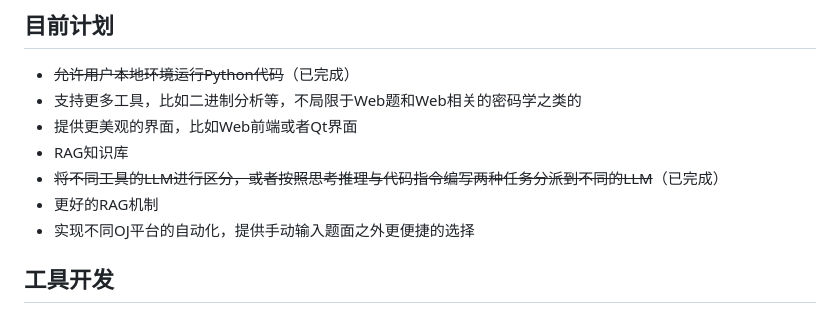
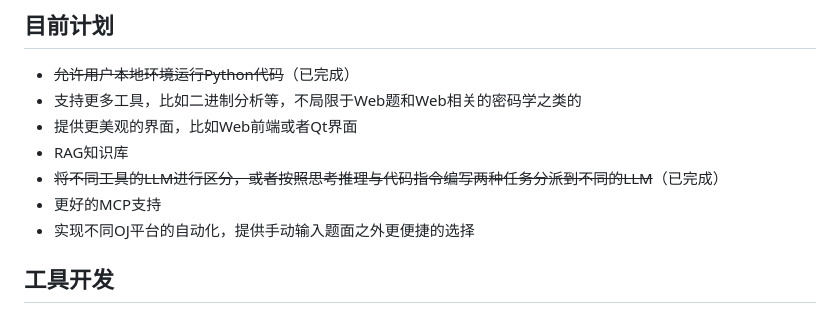
Before and after one commit to MuWinds/BUUCTF_Agent, a Markdown page: README.md, the part around the change. Rendered like a GitHub page.

Commit message:
更新 README.md

```diff
--- a/README.md
+++ b/README.md
@@ -88,7 +88,7 @@ python .\main.py
 - 提供更美观的界面，比如Web前端或者Qt界面
 - RAG知识库
 - ~~将不同工具的LLM进行区分，或者按照思考推理与代码指令编写两种任务分派到不同的LLM~~（已完成）
-- 更好的RAG机制
+- 更好的MCP支持
 - 实现不同OJ平台的自动化，提供手动输入题面之外更便捷的选择
 
 ## 工具开发
```
